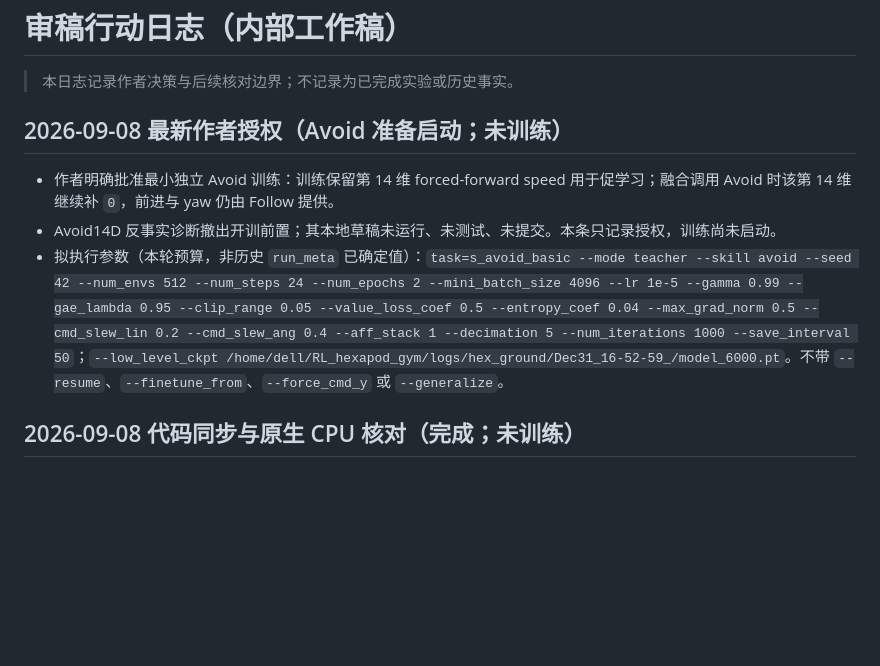
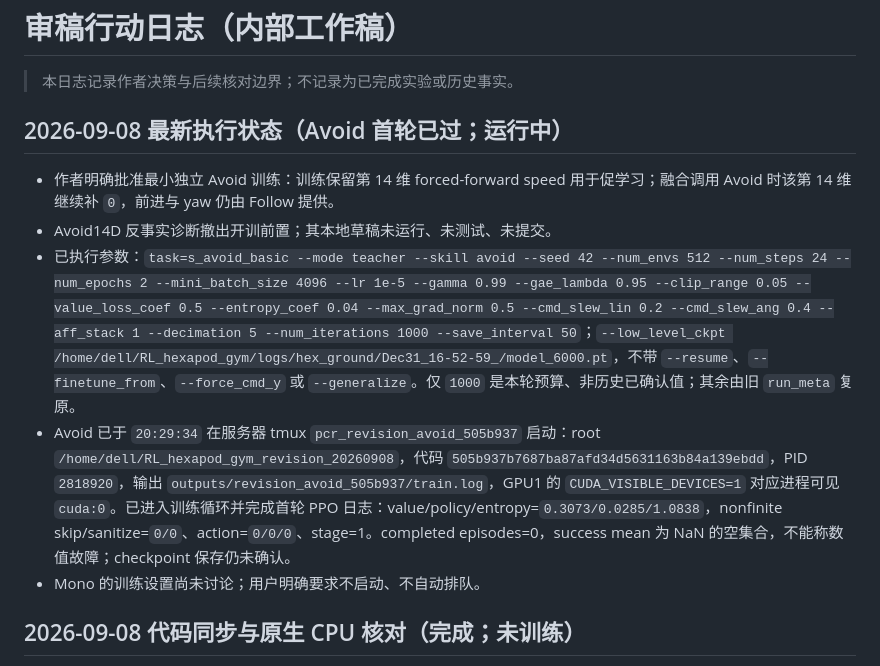
Before and after one commit to huxiaoyi-ovo/Pcrnet_hexapod, a Markdown page: REVIEW_ACTION_LOG.md, the part around the change. Drawn GitHub-style; blank space fills up the shorter version.

Commit message:
Record Avoid training launch and hold Mono

```diff
--- a/REVIEW_ACTION_LOG.md
+++ b/REVIEW_ACTION_LOG.md
@@ -2,11 +2,13 @@
 
 > 本日志记录作者决策与后续核对边界；不记录为已完成实验或历史事实。
 
-## 2026-09-08 最新作者授权（Avoid 准备启动；未训练）
+## 2026-09-08 最新执行状态（Avoid 首轮已过；运行中）
 
 - 作者明确批准最小独立 Avoid 训练：训练保留第 14 维 forced-forward speed 用于促学习；融合调用 Avoid 时该第 14 维继续补 `0`，前进与 yaw 仍由 Follow 提供。
-- Avoid14D 反事实诊断撤出开训前置；其本地草稿未运行、未测试、未提交。本条只记录授权，训练尚未启动。
-- 拟执行参数（本轮预算，非历史 `run_meta` 已确定值）：`task=s_avoid_basic --mode teacher --skill avoid --seed 42 --num_envs 512 --num_steps 24 --num_epochs 2 --mini_batch_size 4096 --lr 1e-5 --gamma 0.99 --gae_lambda 0.95 --clip_range 0.05 --value_loss_coef 0.5 --entropy_coef 0.04 --max_grad_norm 0.5 --cmd_slew_lin 0.2 --cmd_slew_ang 0.4 --aff_stack 1 --decimation 5 --num_iterations 1000 --save_interval 50`；`--low_level_ckpt /home/dell/RL_hexapod_gym/logs/hex_ground/Dec31_16-52-59_/model_6000.pt`。不带 `--resume`、`--finetune_from`、`--force_cmd_y` 或 `--generalize`。
+- Avoid14D 反事实诊断撤出开训前置；其本地草稿未运行、未测试、未提交。
+- 已执行参数：`task=s_avoid_basic --mode teacher --skill avoid --seed 42 --num_envs 512 --num_steps 24 --num_epochs 2 --mini_batch_size 4096 --lr 1e-5 --gamma 0.99 --gae_lambda 0.95 --clip_range 0.05 --value_loss_coef 0.5 --entropy_coef 0.04 --max_grad_norm 0.5 --cmd_slew_lin 0.2 --cmd_slew_ang 0.4 --aff_stack 1 --decimation 5 --num_iterations 1000 --save_interval 50`；`--low_level_ckpt /home/dell/RL_hexapod_gym/logs/hex_ground/Dec31_16-52-59_/model_6000.pt`，不带 `--resume`、`--finetune_from`、`--force_cmd_y` 或 `--generalize`。仅 `1000` 是本轮预算、非历史已确认值；其余由旧 `run_meta` 复原。
+- Avoid 已于 `20:29:34` 在服务器 tmux `pcr_revision_avoid_505b937` 启动：root `/home/dell/RL_hexapod_gym_revision_20260908`，代码 `505b937b7687ba87afd34d5631163b84a139ebdd`，PID `2818920`，输出 `outputs/revision_avoid_505b937/train.log`，GPU1 的 `CUDA_VISIBLE_DEVICES=1` 对应进程可见 `cuda:0`。已进入训练循环并完成首轮 PPO 日志：value/policy/entropy=`0.3073/0.0285/1.0838`，nonfinite skip/sanitize=`0/0`、action=`0/0/0`、stage=1。completed episodes=0，success mean 为 NaN 的空集合，不能称数值故障；checkpoint 保存仍未确认。
+- Mono 的训练设置尚未讨论；用户明确要求不启动、不自动排队。
 
 ## 2026-09-08 代码同步与原生 CPU 核对（完成；未训练）
 
```
Also changed, not shown: REVIEWER_RESPONSE.md (+2 -1 lines), TODO_LOG.md (+5 -3 lines).
